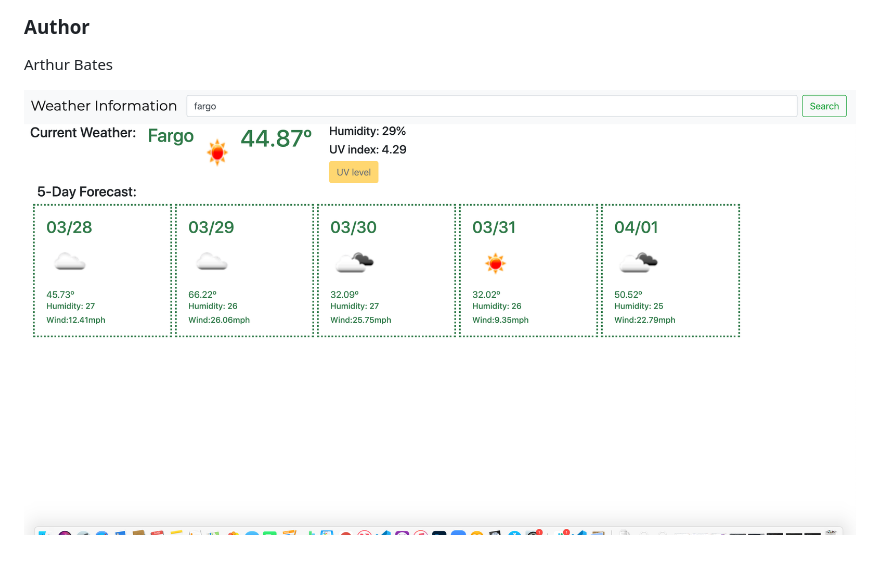
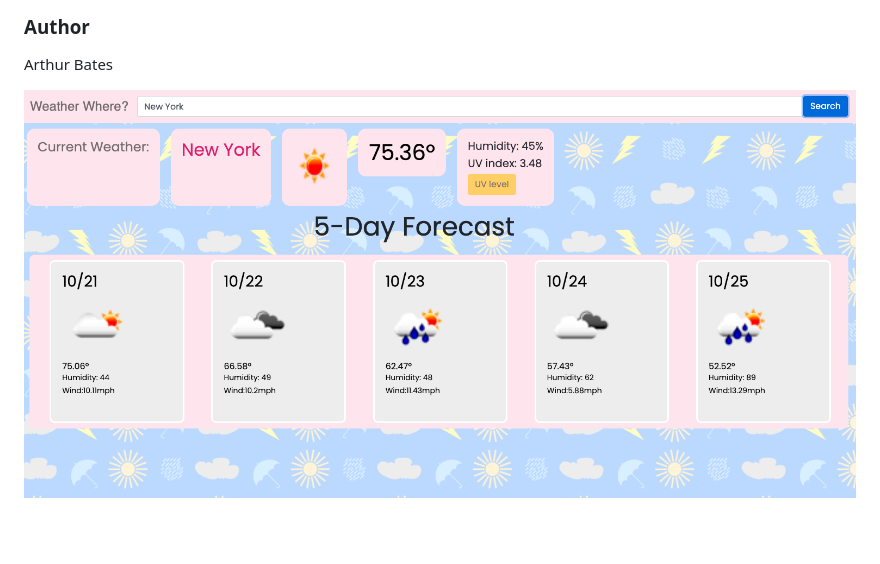
Before and after one commit to artbat6/Weather-Dashboard, a Markdown page: README.md, the part around the change. GitHub-like rendering; pictures changed too: assets/weatherScreen.png (deleted), assets/weatherUpdate.png (added).

Commit message:
replaced old sceenshot of app

```diff
--- a/README.md
+++ b/README.md
@@ -12,4 +12,4 @@ To check the weather simple ender your city name and click submit.
 
 Arthur Bates
 
-![myWeatherDashboard](./assets/weatherScreen.png)
+![myWeatherDashboard](./assets/weatherUpdate.png)
```
